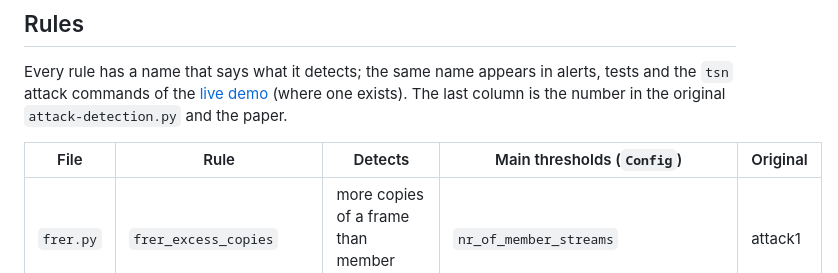
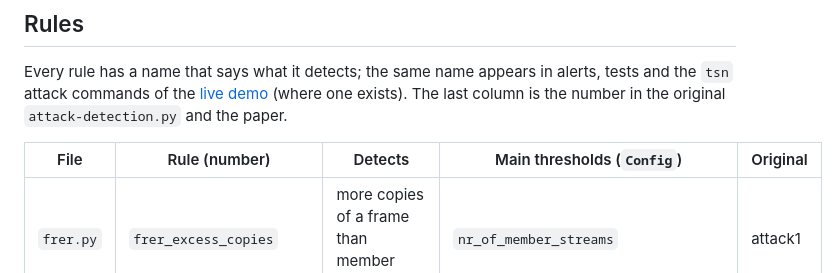
Before and after one commit to UHH-ISS/tsnzeek, a Markdown page: ids/README.md, the part around the change. Rendered like a GitHub page.

```diff
--- a/ids/README.md
+++ b/ids/README.md
@@ -37,7 +37,7 @@ Every rule has a name that says what it detects; the same name appears in alerts
 the [live demo](../tests/live/README.md) (where one exists). The last column is the number in the original
 `attack-detection.py` and the paper.
 
-| File | Rule | Detects | Main thresholds (`Config`) | Original |
+| File | Rule (number) | Detects | Main thresholds (`Config`) | Original |
 | --- | --- | --- | --- | --- |
 | `frer.py` | `frer_excess_copies` | more copies of a frame than member streams | `nr_of_member_streams` | attack1 |
 | | `frer_out_of_order` | sequence numbers out of order, accepted or discarded by the sequence recovery | `frer_history_size`, `recovery_reset_time` | attack3 |
```
Also changed, not shown: CHANGELOG.md (+4 -0 lines), README.md (+2 -0 lines).
